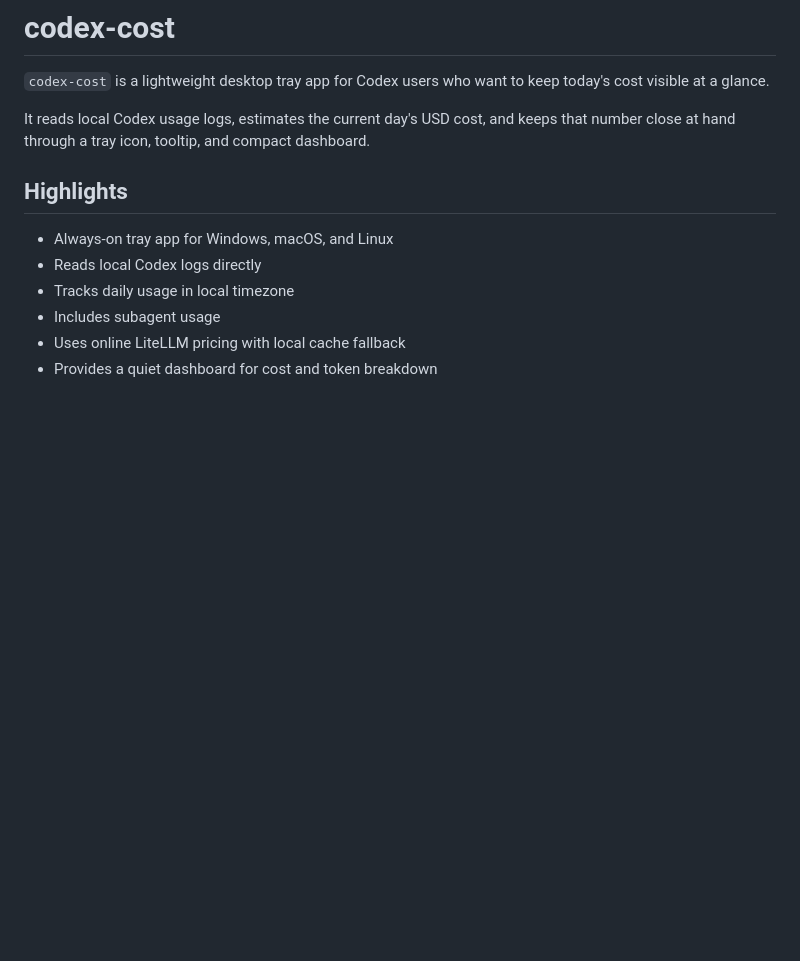
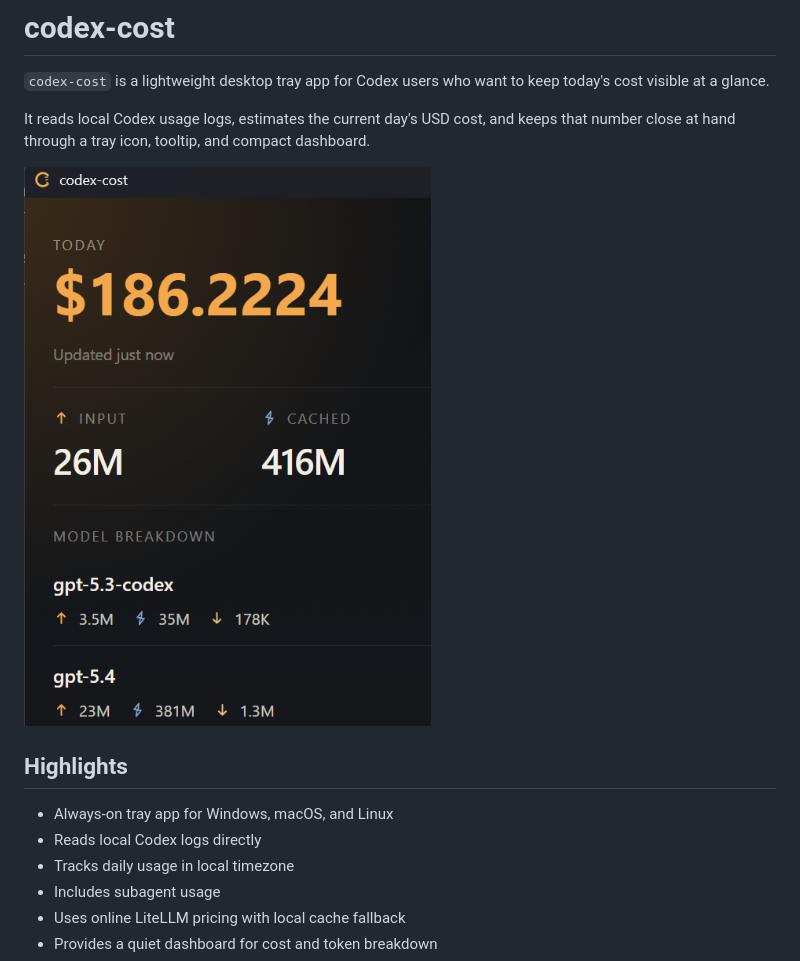
Before and after one commit to xbotter/codex-cost, a Markdown page: README.md, the part around the change. Drawn GitHub-style; pictures changed too: docs/dashboard-screenshot.png (added); blank space fills up the shorter version.

Commit message:
docs: add dashboard screenshot to readme

```diff
--- a/README.md
+++ b/README.md
@@ -3,6 +3,8 @@
 `codex-cost` is a lightweight desktop tray app for Codex users who want to keep today's cost visible at a glance.
 
 It reads local Codex usage logs, estimates the current day's USD cost, and keeps that number close at hand through a tray icon, tooltip, and compact dashboard.
+
+![codex-cost dashboard](docs/dashboard-screenshot.png)
 
 ## Highlights
 
```
